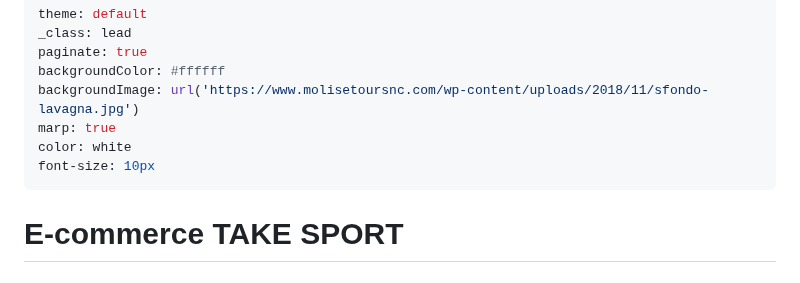
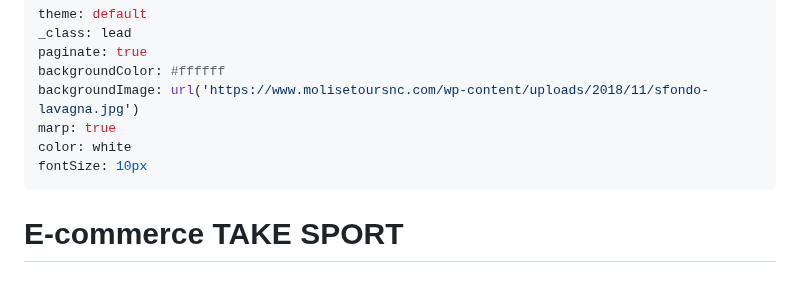
Before and after one commit to tosoelisa/progetto_ecommerce, a Markdown page: intro/slide.md, the part around the change. Rendered like a GitHub page.

```diff
--- a/intro/slide.md
+++ b/intro/slide.md
@@ -6,7 +6,7 @@ backgroundColor: #ffffff
 backgroundImage: url('https://www.molisetoursnc.com/wp-content/uploads/2018/11/sfondo-lavagna.jpg')
 marp: true
 color: white
-font-size: 10px
+fontSize: 10px
 ---
 # E-commerce TAKE SPORT
 ## Progetto d'esame Web Design 2
```
